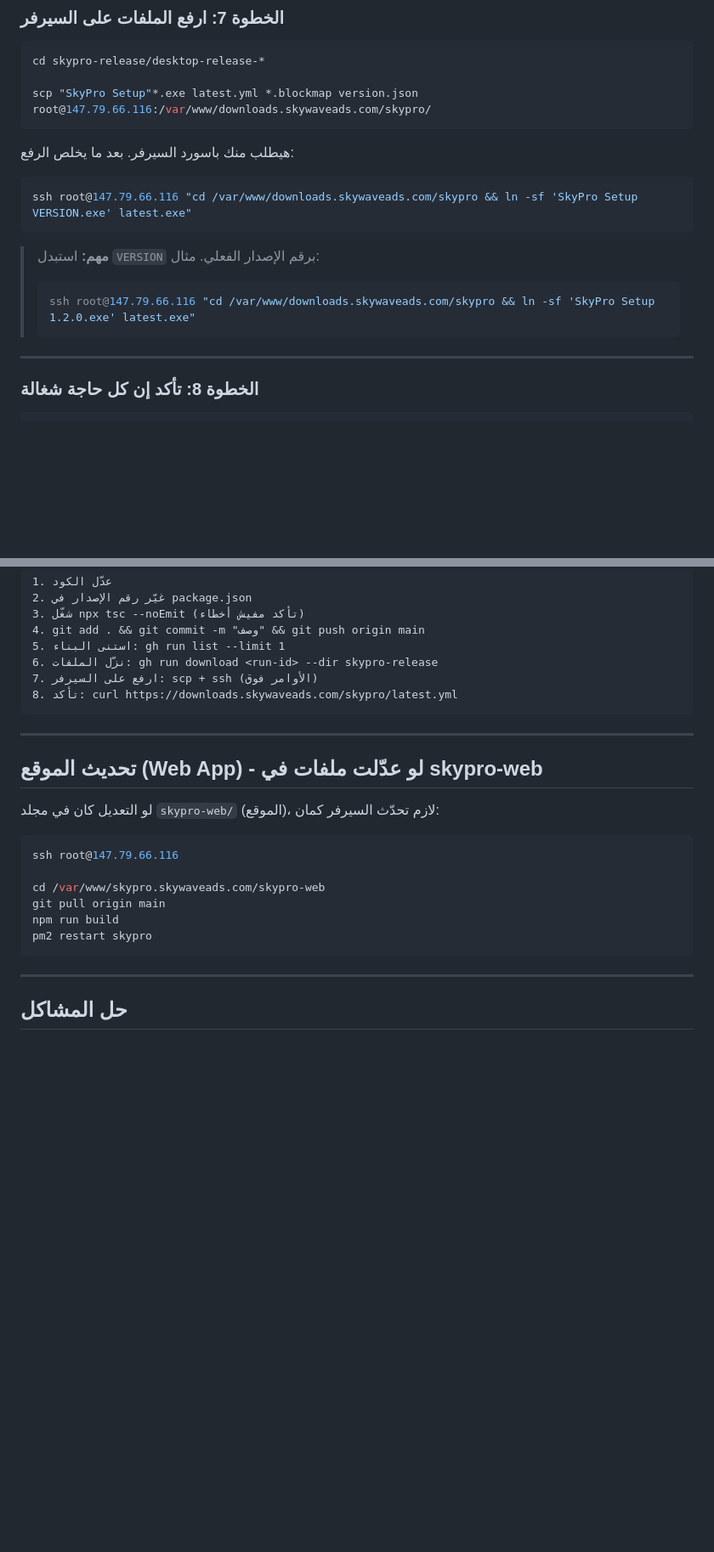
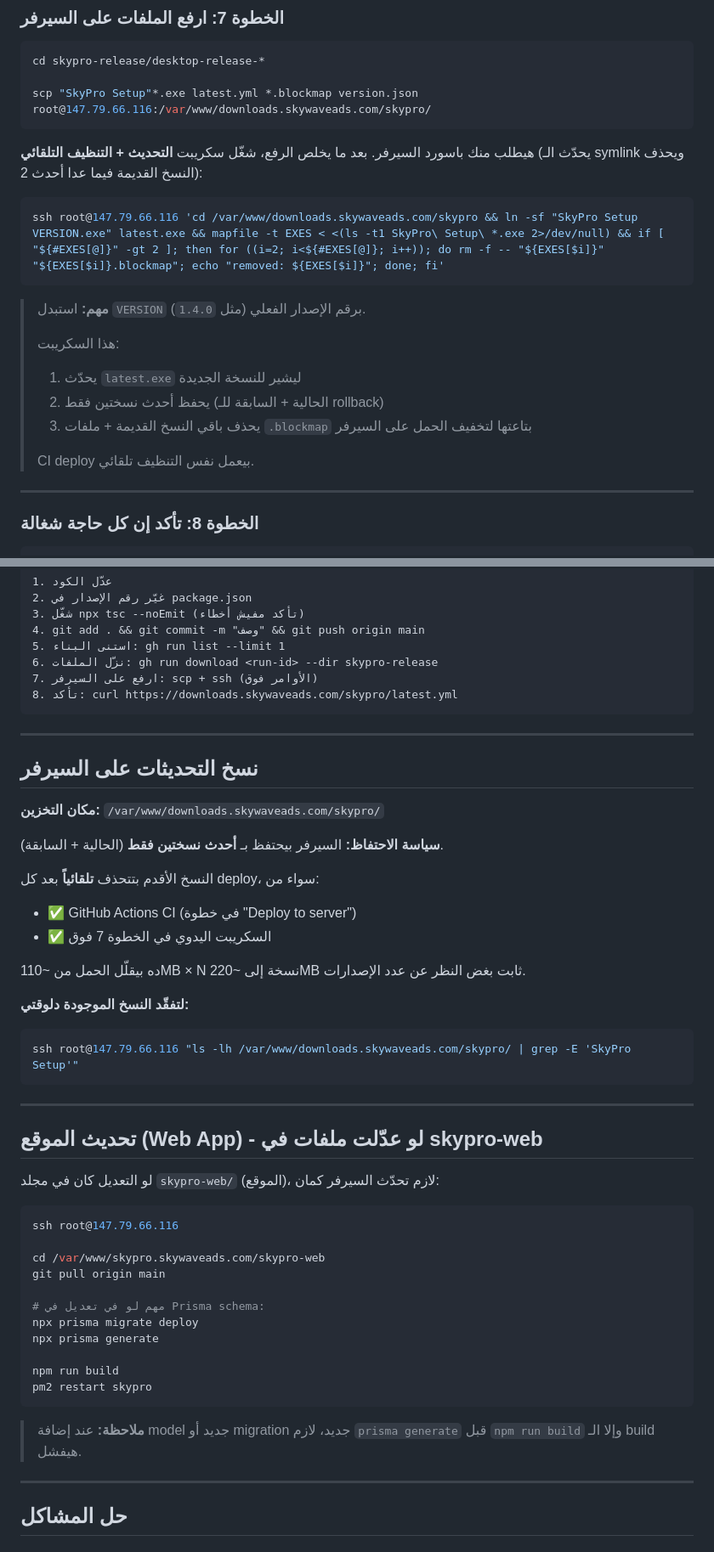
Before and after one commit to imhzm/SkyPro, a Markdown page: update.md, 2 parts joined by grey strips. Shown at 85% size. Rendered like a GitHub page; blank space fills up the shorter version.

Commit message:
docs(update): add auto-cleanup section + Prisma migrate step

````diff
--- a/update.md
+++ b/update.md
@@ -94,16 +94,20 @@ cd skypro-release/desktop-release-*
 scp "SkyPro Setup"*.exe latest.yml *.blockmap version.json root@147.79.66.116:/var/www/downloads.skywaveads.com/skypro/
 ```
 
-هيطلب منك باسورد السيرفر. بعد ما يخلص الرفع:
+هيطلب منك باسورد السيرفر. بعد ما يخلص الرفع، شغّل سكريبت **التحديث + التنظيف التلقائي** (يحدّث الـ symlink ويحذف النسخ القديمة فيما عدا أحدث 2):
 
 ```bash
-ssh root@147.79.66.116 "cd /var/www/downloads.skywaveads.com/skypro && ln -sf 'SkyPro Setup VERSION.exe' latest.exe"
+ssh root@147.79.66.116 'cd /var/www/downloads.skywaveads.com/skypro && ln -sf "SkyPro Setup VERSION.exe" latest.exe && mapfile -t EXES < <(ls -t1 SkyPro\ Setup\ *.exe 2>/dev/null) && if [ "${#EXES[@]}" -gt 2 ]; then for ((i=2; i<${#EXES[@]}; i++)); do rm -f -- "${EXES[$i]}" "${EXES[$i]}.blockmap"; echo "removed: ${EXES[$i]}"; done; fi'
 ```
 
-> **مهم:** استبدل `VERSION` برقم الإصدار الفعلي. مثال:
-> ```bash
-> ssh root@147.79.66.116 "cd /var/www/downloads.skywaveads.com/skypro && ln -sf 'SkyPro Setup 1.2.0.exe' latest.exe"
-> ```
+> **مهم:** استبدل `VERSION` برقم الإصدار الفعلي (مثل `1.4.0`).
+>
+> هذا السكريبت:
+> 1. يحدّث `latest.exe` ليشير للنسخة الجديدة
+> 2. يحفظ أحدث نسختين فقط (الحالية + السابقة للـ rollback)
+> 3. يحذف باقي النسخ القديمة + ملفات `.blockmap` بتاعتها لتخفيف الحمل على السيرفر
+>
+> CI deploy بيعمل نفس التنظيف تلقائي.
 
 ---
 
@@ -136,6 +140,26 @@ curl -sI https://downloads.skywaveads.com/skypro/latest
 
 ---
 
+## نسخ التحديثات على السيرفر
+
+**مكان التخزين:** `/var/www/downloads.skywaveads.com/skypro/`
+
+**سياسة الاحتفاظ:** السيرفر بيحتفظ بـ **أحدث نسختين فقط** (الحالية + السابقة).
+
+النسخ الأقدم بتتحذف **تلقائياً** بعد كل deploy، سواء من:
+- ✅ GitHub Actions CI (في خطوة "Deploy to server")
+- ✅ السكريبت اليدوي في الخطوة 7 فوق
+
+ده بيقلّل الحمل من ~110MB × N نسخة إلى ~220MB ثابت بغض النظر عن عدد الإصدارات.
+
+**لتفقّد النسخ الموجودة دلوقتي:**
+
+```bash
+ssh root@147.79.66.116 "ls -lh /var/www/downloads.skywaveads.com/skypro/ | grep -E 'SkyPro Setup'"
+```
+
+---
+
 ## تحديث الموقع (Web App) - لو عدّلت ملفات في skypro-web
 
 لو التعديل كان في مجلد `skypro-web/` (الموقع)، لازم تحدّث السيرفر كمان:
@@ -145,9 +169,16 @@ ssh root@147.79.66.116
 
 cd /var/www/skypro.skywaveads.com/skypro-web
 git pull origin main
+
+# مهم لو في تعديل في Prisma schema:
+npx prisma migrate deploy
+npx prisma generate
+
 npm run build
 pm2 restart skypro
 ```
+
+> **ملاحظة:** عند إضافة model جديد أو migration جديد، لازم `prisma generate` قبل `npm run build` وإلا الـ build هيفشل.
 
 ---
 
````
